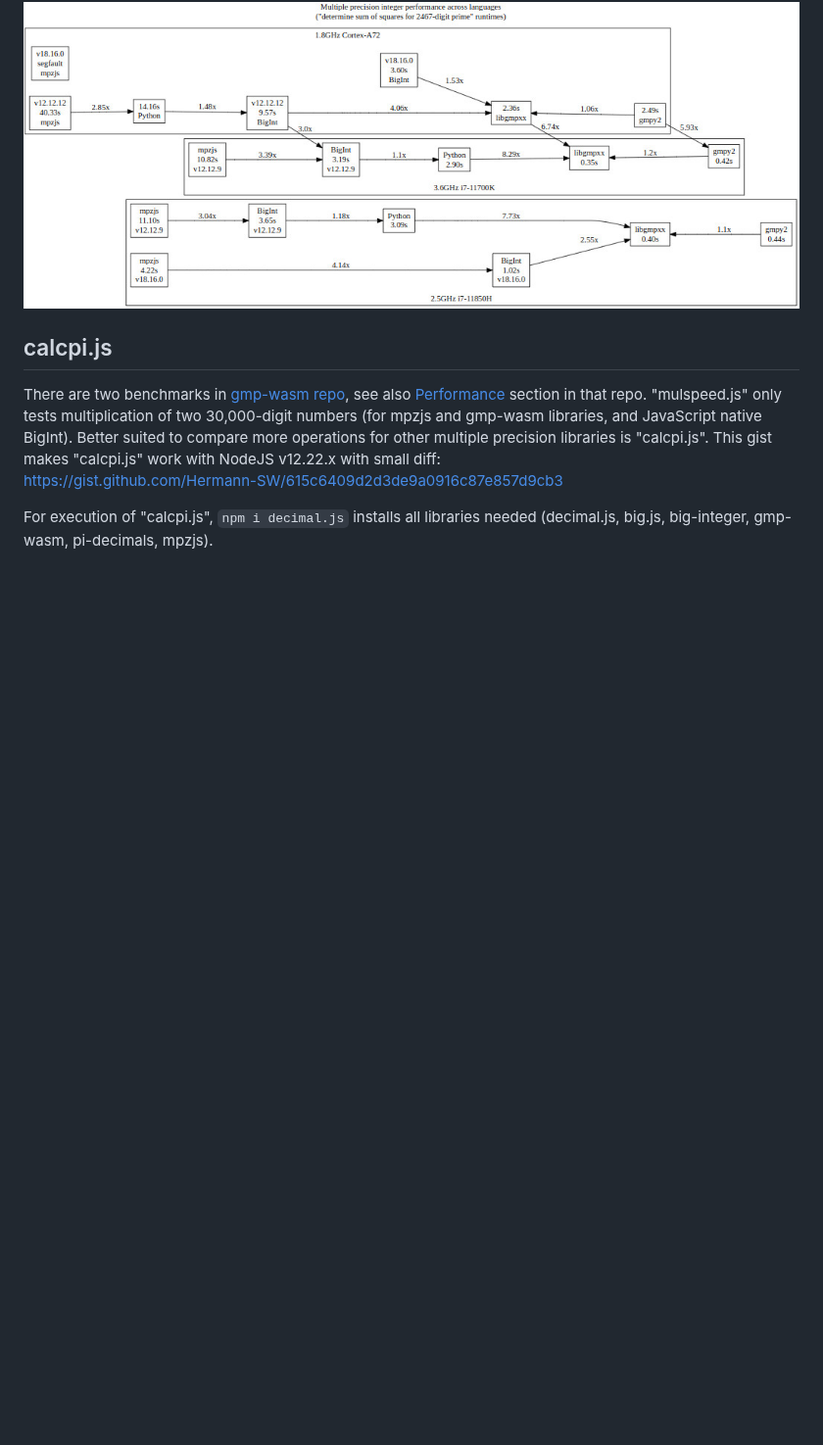
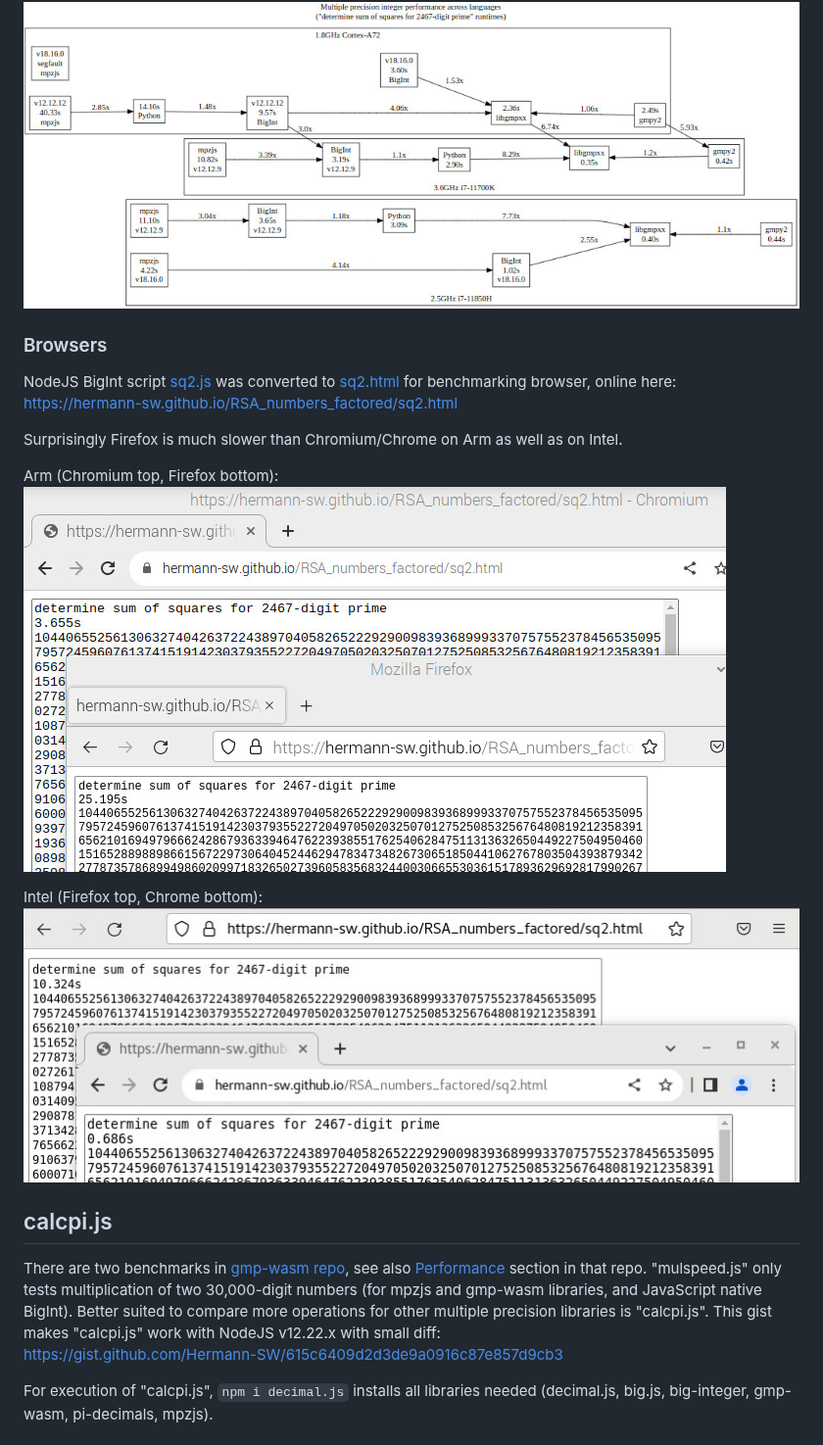
Before and after one commit to Hermann-SW/RSA_numbers_factored, a Markdown page: performance/README.md, the part around the change. Shown at 98% size. Rendered like a GitHub page; pictures changed too: performance/Cortex-A72.browsers.sq2.html.jpg (added), performance/i7-11850H.browsers.sq2.html.jpg (added); blank space fills up the shorter version.

Commit message:
Add Browsers section to multiple precision integers performance section

```diff
--- a/performance/README.md
+++ b/performance/README.md
@@ -121,6 +121,19 @@ RSA_numbers_factored$
 Combined view, with cross CPU runtime factors between Python with gmpy2, C++ with libgmpxx and JavaScript with BigInt (the best option for non low-level NodeJS code). With latest stable node v18.16.0, BigInt runtime got much better. But it is still 53%/155% worse than C++ with libgmpxx on Arm/Intel, while Python with gmpy2 is much closer to libgmpxx:
 ![2467-digit.python_nodejs_cpp.graphviz.combined.jpg](2467-digit.python_nodejs_cpp.graphviz.combined.jpg)
 
+### Browsers
+
+NodeJS BigInt script [sq2.js](../sq2.js) was converted to [sq2.html](../sq2.html) for benchmarking browser, online here:
+[https://hermann-sw.github.io/RSA_numbers_factored/sq2.html](https://hermann-sw.github.io/RSA_numbers_factored/sq2.html)
+
+Surprisingly Firefox is much slower than Chromium/Chrome on Arm as well as on Intel.
+
+Arm (Chromium top, Firefox bottom):
+![Cortex-A72.browsers.sq2.html.jpg](Cortex-A72.browsers.sq2.html.jpg)
+
+Intel (Firefox top, Chrome bottom):
+![i7-11850H.browsers.sq2.html.jpg](i7-11850H.browsers.sq2.html.jpg)
+
 ## calcpi.js
 
 There are two benchmarks in [gmp-wasm repo](https://github.com/Daninet/gmp-wasm/tree/master/benchmark), see also [Performance](https://github.com/Daninet/gmp-wasm/tree/master#performance) section in that repo. "mulspeed.js" only tests multiplication of two 30,000-digit numbers (for mpzjs and gmp-wasm libraries, and JavaScript native BigInt). Better suited to compare more operations for other multiple precision libraries is "calcpi.js". This gist makes "calcpi.js" work with NodeJS v12.22.x with small diff:
```
